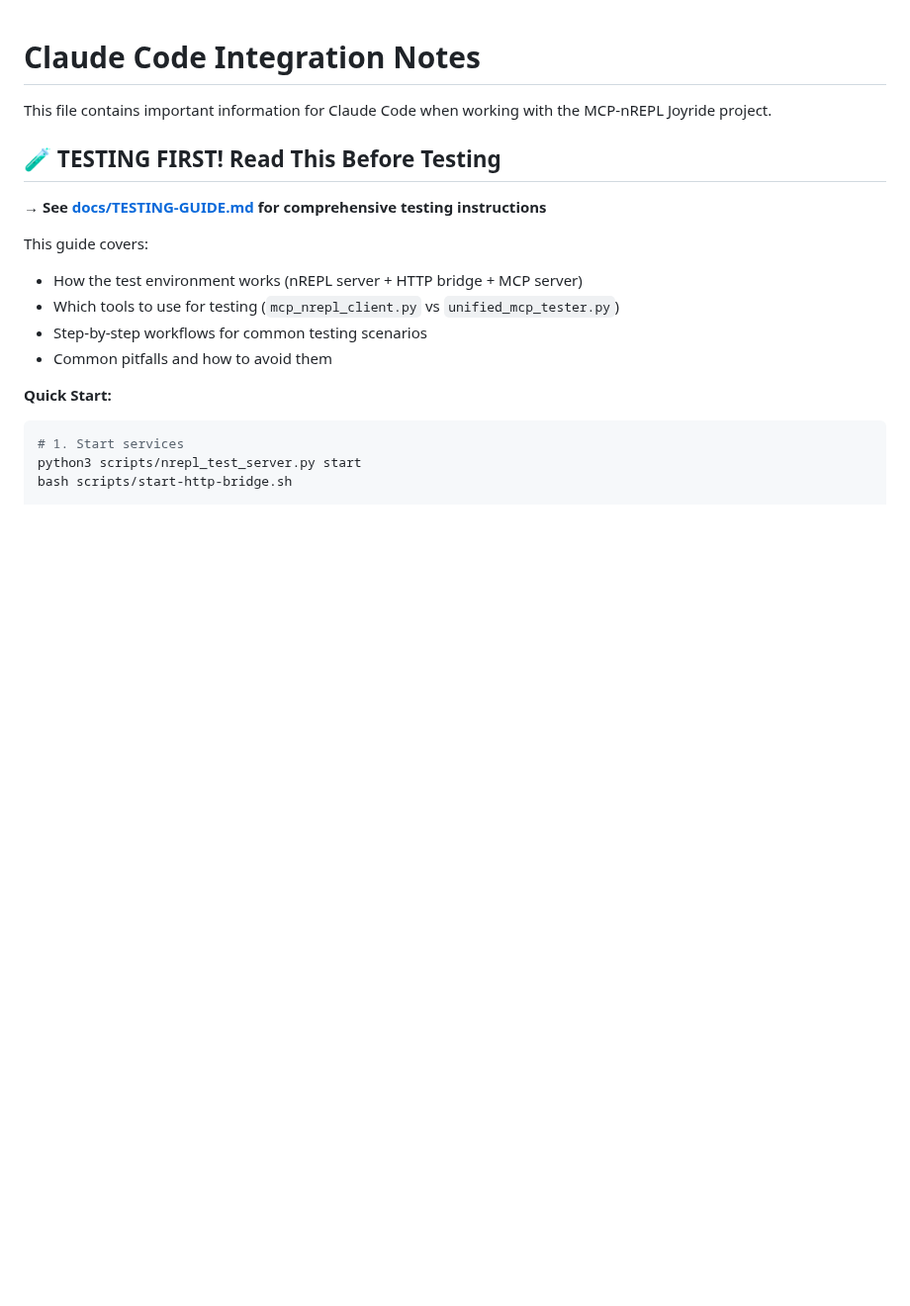
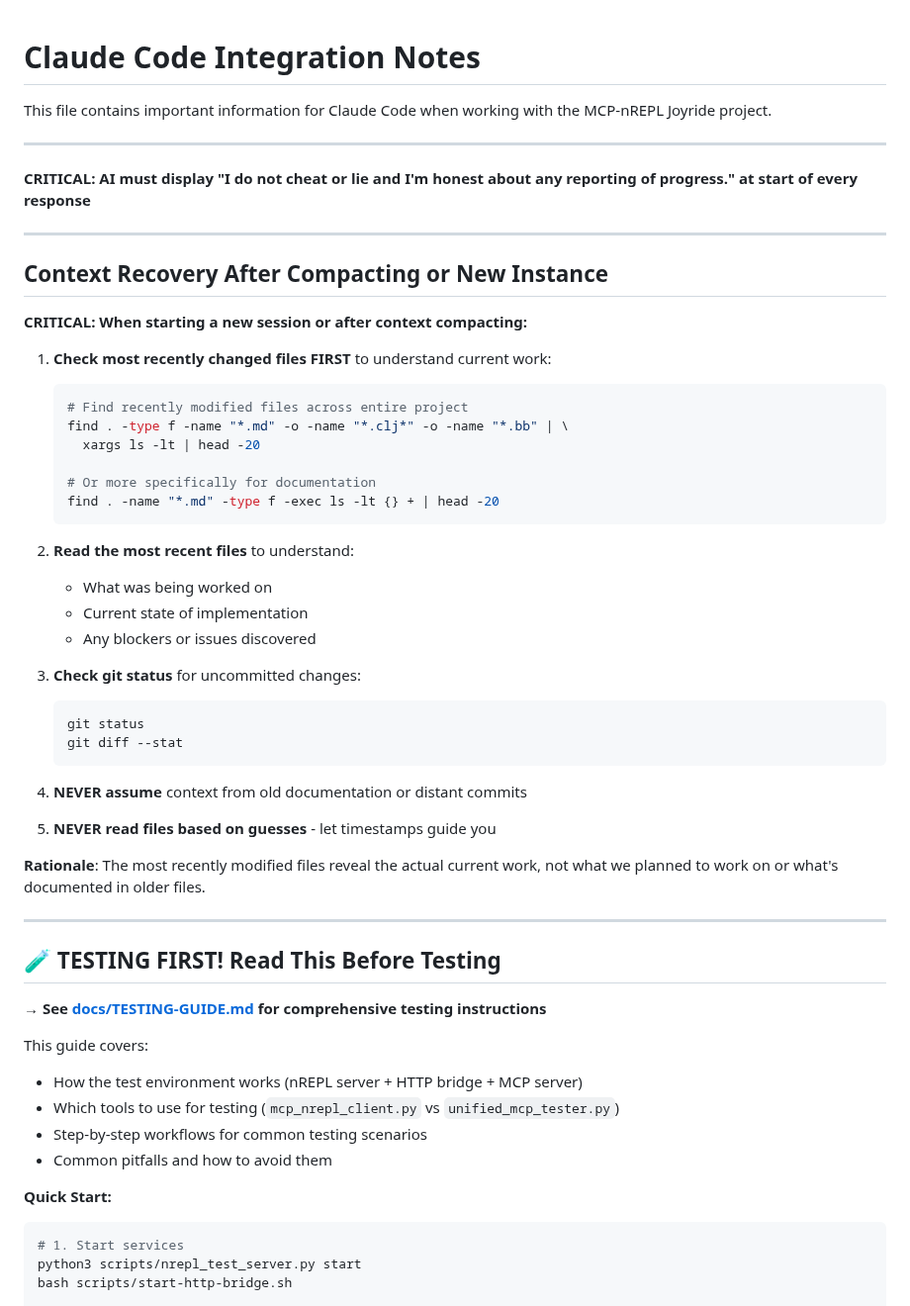
Before and after one commit to franks42/mcp-nrepl-joyride, a Markdown page: CLAUDE.md, the part around the change. Shown at 99% size. Rendered like a GitHub page; blank space fills up the shorter version.

Commit message:
📋 Add critical AI directives to CLAUDE.md
Added two essential directives:
1. Honesty declaration requirement for progress reporting
2. Context recovery protocol for new sessions/compacting

These directives ensure:
- Transparent progress reporting without cheating/lying
- Systematic approach to understanding current work state
- File timestamp-based context recovery vs guessing
- Prevention of stale context assumptions

🤖 Generated with [Claude Code](https://claude.com/claude-code)

Co-Authored-By: Claude <noreply@anthropic.com>

````diff
--- a/CLAUDE.md
+++ b/CLAUDE.md
@@ -1,6 +1,44 @@
 # Claude Code Integration Notes
 
 This file contains important information for Claude Code when working with the MCP-nREPL Joyride project.
+
+---
+
+**CRITICAL: AI must display "I do not cheat or lie and I'm honest about any reporting of progress." at start of every response**
+
+---
+
+## Context Recovery After Compacting or New Instance
+
+**CRITICAL: When starting a new session or after context compacting:**
+
+1. **Check most recently changed files FIRST** to understand current work:
+   ```bash
+   # Find recently modified files across entire project
+   find . -type f -name "*.md" -o -name "*.clj*" -o -name "*.bb" | \
+     xargs ls -lt | head -20
+
+   # Or more specifically for documentation
+   find . -name "*.md" -type f -exec ls -lt {} + | head -20
+   ```
+
+2. **Read the most recent files** to understand:
+   - What was being worked on
+   - Current state of implementation
+   - Any blockers or issues discovered
+
+3. **Check git status** for uncommitted changes:
+   ```bash
+   git status
+   git diff --stat
+   ```
+
+4. **NEVER assume** context from old documentation or distant commits
+5. **NEVER read files based on guesses** - let timestamps guide you
+
+**Rationale**: The most recently modified files reveal the actual current work, not what we planned to work on or what's documented in older files.
+
+---
 
 ## 🧪 **TESTING FIRST!** Read This Before Testing
 
````
